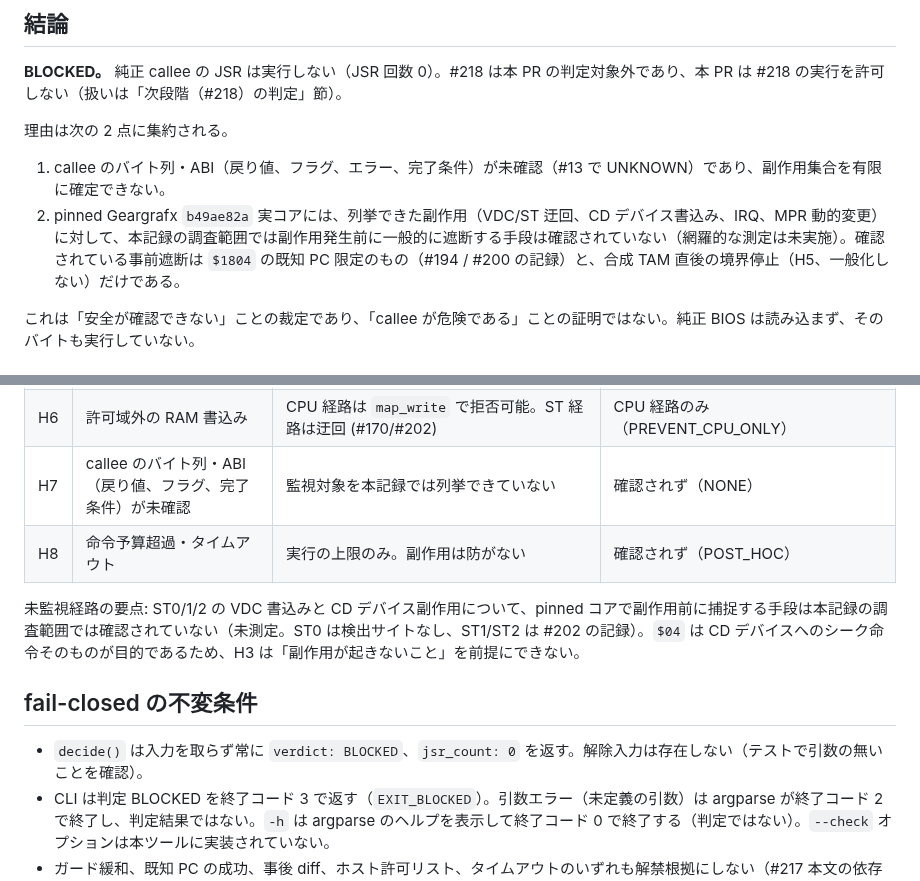
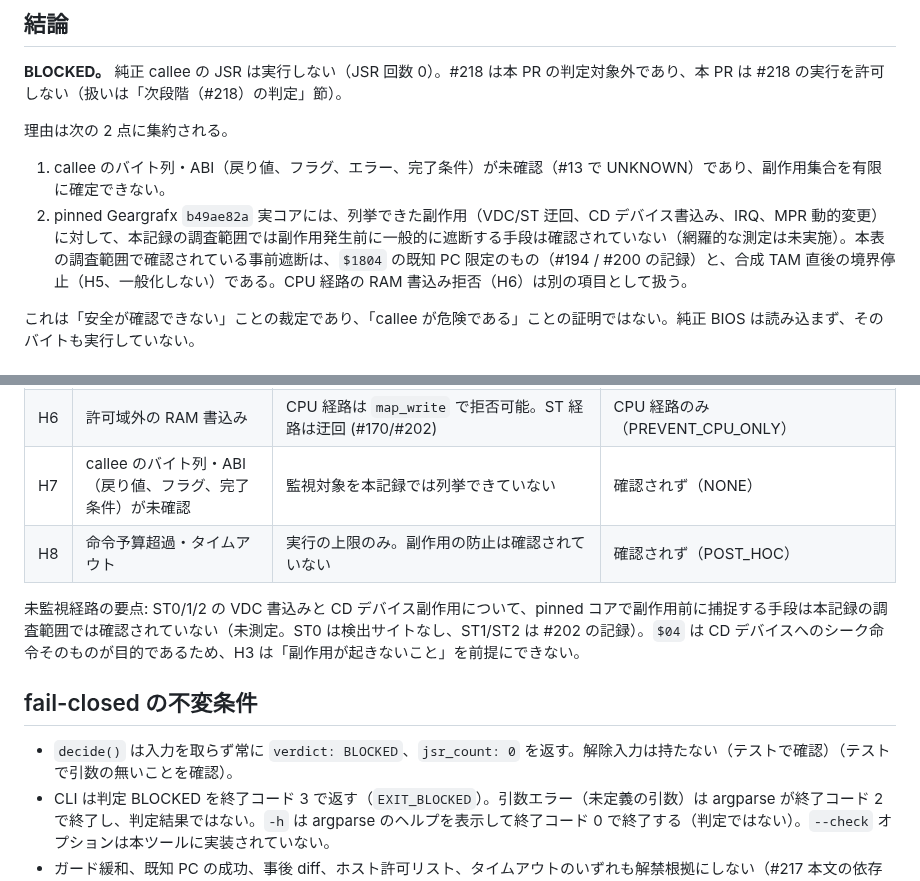
Before and after one commit to mao2009/oss-pce-cd-bios, a Markdown page: docs/217-cdseek-safety-audit.md, 2 parts joined by grey strips. Drawn GitHub-style.

Commit message:
docs: 第3次再レビューの指摘に沿って解除入力と遮断の記述を補正
第3次の独立再レビュー（f12ed59 対象）の指摘を反映した。判定ロジックは変更していない。

- 「解除入力は存在しない」→ テストで確認される事実として記述
- H8 の「副作用は防がない」→ 防止は確認されていない、に統一
- 事前遮断の段落に H6（CPU 経路の map_write 拒否）を別項目として明記し、H6 と矛盾しないようにした

検証: 6 件 OK。

Co-Authored-By: Claude Haiku 5.5 <noreply@anthropic.com>

```diff
--- a/docs/217-cdseek-safety-audit.md
+++ b/docs/217-cdseek-safety-audit.md
@@ -5,7 +5,7 @@
 
 理由は次の 2 点に集約される。
 1. callee のバイト列・ABI（戻り値、フラグ、エラー、完了条件）が未確認（#13 で UNKNOWN）であり、副作用集合を有限に確定できない。
-2. pinned Geargrafx `b49ae82a` 実コアには、列挙できた副作用（VDC/ST 迂回、CD デバイス書込み、IRQ、MPR 動的変更）に対して、本記録の調査範囲では副作用発生前に一般的に遮断する手段は確認されていない（網羅的な測定は未実施）。確認されている事前遮断は `$1804` の既知 PC 限定のもの（#194 / #200 の記録）と、合成 TAM 直後の境界停止（H5、一般化しない）だけである。
+2. pinned Geargrafx `b49ae82a` 実コアには、列挙できた副作用（VDC/ST 迂回、CD デバイス書込み、IRQ、MPR 動的変更）に対して、本記録の調査範囲では副作用発生前に一般的に遮断する手段は確認されていない（網羅的な測定は未実施）。本表の調査範囲で確認されている事前遮断は、`$1804` の既知 PC 限定のもの（#194 / #200 の記録）と、合成 TAM 直後の境界停止（H5、一般化しない）である。CPU 経路の RAM 書込み拒否（H6）は別の項目として扱う。
 
 これは「安全が確認できない」ことの裁定であり、「callee が危険である」ことの証明ではない。純正 BIOS は読み込まず、そのバイトも実行していない。
 
@@ -51,12 +51,12 @@
 | H5 | TAM/TMA による MPR 動的変更 | 合成 LDA+TAM+STA では TAM 直後の命令境界で停止し後続 STA は実行されない（`geargrafx_reference_guard.py` の `tam`、#170）。他の再配置→副作用の並びは未確立 | 合成の TAM 直後のみ（TAM_BOUNDARY_SYNTHETIC）。一般化しない |
 | H6 | 許可域外の RAM 書込み | CPU 経路は `map_write` で拒否可能。ST 経路は迂回 (#170/#202) | CPU 経路のみ（PREVENT_CPU_ONLY） |
 | H7 | callee のバイト列・ABI（戻り値、フラグ、完了条件）が未確認 | 監視対象を本記録では列挙できていない | 確認されず（NONE） |
-| H8 | 命令予算超過・タイムアウト | 実行の上限のみ。副作用は防がない | 確認されず（POST_HOC） |
+| H8 | 命令予算超過・タイムアウト | 実行の上限のみ。副作用の防止は確認されていない | 確認されず（POST_HOC） |
 
 未監視経路の要点: ST0/1/2 の VDC 書込みと CD デバイス副作用について、pinned コアで副作用前に捕捉する手段は本記録の調査範囲では確認されていない（未測定。ST0 は検出サイトなし、ST1/ST2 は #202 の記録）。`$04` は CD デバイスへのシーク命令そのものが目的であるため、H3 は「副作用が起きないこと」を前提にできない。
 
 ## fail-closed の不変条件
-- `decide()` は入力を取らず常に `verdict: BLOCKED`、`jsr_count: 0` を返す。解除入力は存在しない（テストで引数の無いことを確認）。
+- `decide()` は入力を取らず常に `verdict: BLOCKED`、`jsr_count: 0` を返す。解除入力は持たない（テストで確認）（テストで引数の無いことを確認）。
 - CLI は判定 BLOCKED を終了コード 3 で返す（`EXIT_BLOCKED`）。引数エラー（未定義の引数）は argparse が終了コード 2 で終了し、判定結果ではない。`-h` は argparse のヘルプを表示して終了コード 0 で終了する（判定ではない）。`--check` オプションは本ツールに実装されていない。
 - ガード緩和、既知 PC の成功、事後 diff、ホスト許可リスト、タイムアウトのいずれも解禁根拠にしない（#217 本文の依存欄の制約）。
 - `$01` / `$E003` の BLOCKED 状態は変更しない。`MODEL_ELIGIBLE` 相当の表示も作らない。
```
